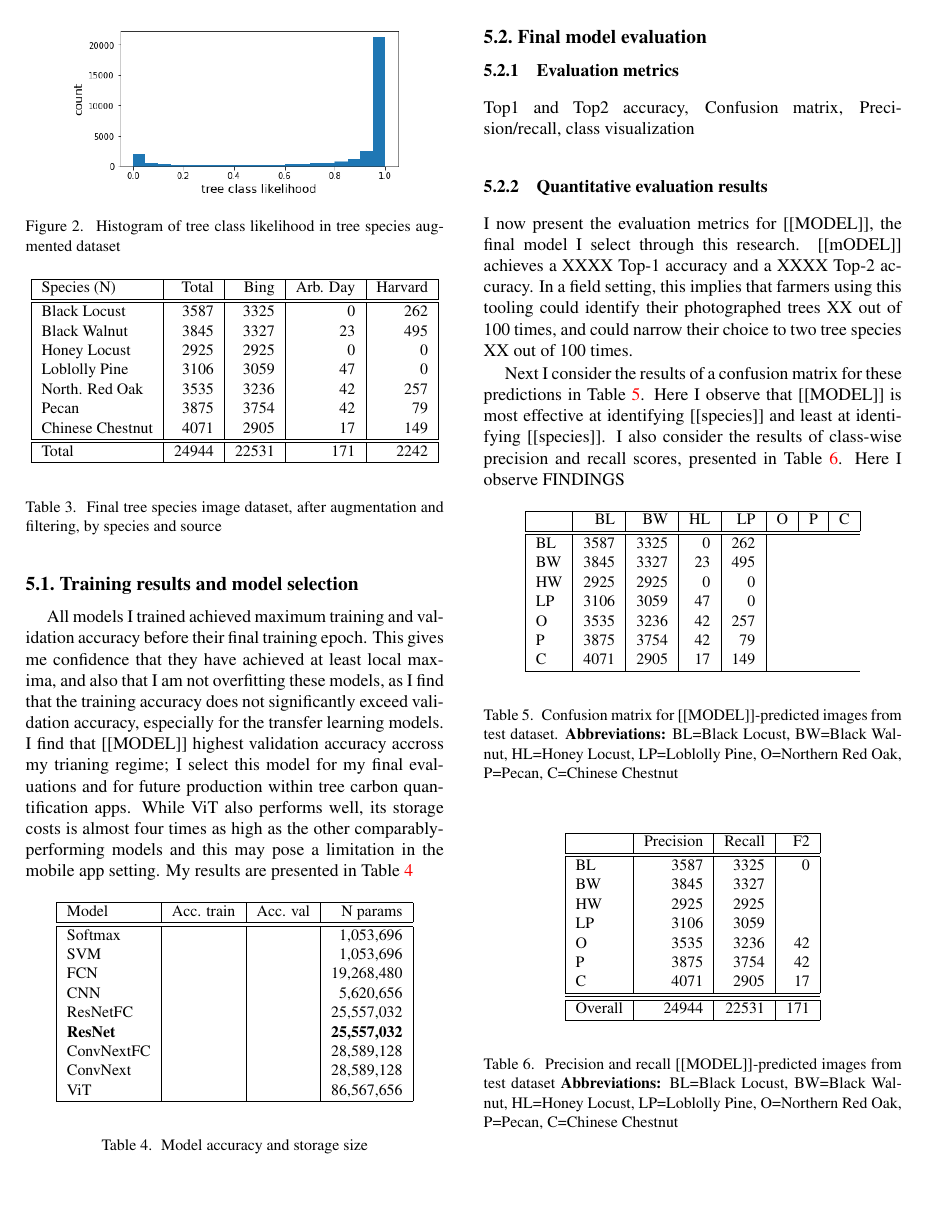
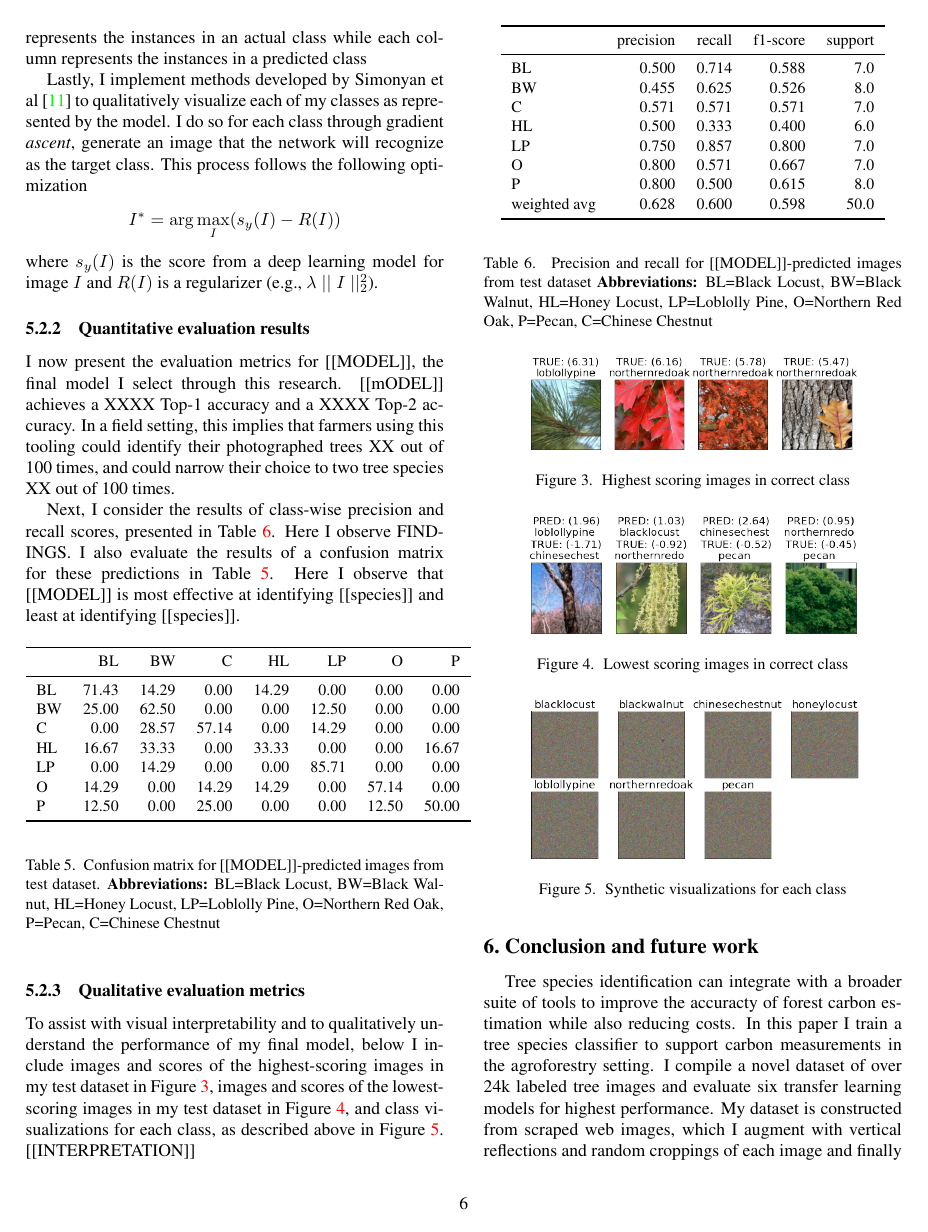
Before and after one commit to etrieschman/tree-finder, a LaTeX paper (latex/final_report_tree_species_detector.tex): page 5 of 6 before the commit and page 6 of 7 after it. Compiled offline with pdfLaTeX.

Commit message:
updates to final report

```diff
--- a/latex/final_report_tree_species_detector.tex
+++ b/latex/final_report_tree_species_detector.tex
@@ -2,8 +2,8 @@
 
 %%%%%%%%% PAPER TYPE  - PLEASE UPDATE FOR FINAL VERSION
 % \usepackage[review]{cvpr}      % To produce the REVIEW version
-\usepackage{cvpr}              % To produce the CAMERA-READY version
-%\usepackage[pagenumbers]{cvpr} % To force page numbers, e.g. for an arXiv version
+% \usepackage{cvpr}              % To produce the CAMERA-READY version
+\usepackage[pagenumbers]{cvpr} % To force page numbers, e.g. for an arXiv version
 
 % Include other packages here, before hyperref.
 \usepackage{graphicx}
@@ -11,6 +11,7 @@
 \usepackage{amssymb}
 \usepackage{booktabs}
 \usepackage{tablefootnote}
+\usepackage{booktabs}
 \graphicspath{{"../results/"}}
 
 % It is strongly recommended to use hyperref, especially for the review version.
@@ -235,11 +232,11 @@ I filter my tree species dataset by running this classifier on my images and onl
 \begin{figure}[!htbp]
   \centering
   \includegraphics[width=.8\linewidth]{"./fig_histTreeClassFilter.png"}
-  \caption{\label{fig:hist_tree_class} Histogram of tree class likelihood in tree species augmented dataset}
+  \caption{\label{fig:hist_tree_class} Histogram of tree class likelihoods}
 \end{figure}
 
 
-Details of my final tree species dataset are presented in Table \ref{tab:dataset_final}  by tree species and image source.
+Details of my final tree species dataset are presented in Table \ref{tab:dataset_final} by tree species and image source.
 
 \begin{table}[!htbp]
   \begin{center}
@@ -260,7 +257,7 @@ Details of my final tree species dataset are presented in Table \ref{tab:dataset
   \hline
   \end{tabular}
   \end{center}
-  \caption{\label{tab:dataset_final} Final tree species image dataset, after augmentation and filtering, by species and source}
+  \caption{\label{tab:dataset_final} Final tree species image dataset}
   \end{table}
 
 %------------------------------------------------------------------------
@@ -279,8 +276,3 @@
   \hline
   Model & Acc. train & Acc. val & N params\\
   \hline\hline
-  Softmax & & & 1,053,696 \\
-  SVM & & & 1,053,696\\
-  FCN & & & 19,268,480\\
-  CNN & & & 5,620,656\\
-  ResNetFC & & & 25,557,032\\
@@ -287,7 +284,7 @@
   \textbf{ResNet} & & & \textbf{25,557,032}\\
-  ConvNextFC & & & 28,589,128\\
+  ConvNextFC & 0.612 & 0.608 & 28,589,128\\
   ConvNext & & & 28,589,128\\
-  ViT & & & 86,567,656\\
+  ViT & 0.634 & 0.615 & 86,567,656\\
   \hline
   \end{tabular}
   \end{center}
@@ -296,4 +293,3 @@
 
 \subsection{Final model evaluation}
 \subsubsection{Evaluation metrics}
-Top1 and Top2 accuracy, Confusion matrix, Precision/recall, class visualization
@@ -300,25 +304,32 @@ Top1 and Top2 accuracy, Confusion matrix, Precision/recall, class visualization
+I report these scores for each class, and also consider the weighted average scores across all classes. A helpful way to visualize the components of these scores is with a confusion matrix. In a confusion matrix, each row of the matrix represents the instances in an actual class while each column represents the instances in a predicted class
+
+Lastly, I implement methods developed by Simonyan et al \cite{simonyan} to qualitatively visualize each of my classes as represented by the model. I do so for each class through gradient \textit{ascent}, generate an image that the network will recognize as the target class. This process follows the following optimization
+\begin{align*}
+  I^* = \arg\max_I(s_y(I) - R(I))
+\end{align*}
+where $s_y(I)$ is the score from a deep learning model for image $I$ and $R(I)$ is a regularizer (e.g., $\lambda \mid\mid I \mid\mid_2^2$).
 
 \subsubsection{Quantitative evaluation results}
 I now present the evaluation metrics for [[MODEL]], the final model I select through this research. [[mODEL]] achieves a XXXX Top-1 accuracy and a XXXX Top-2 accuracy. In a field setting, this implies that farmers using this tooling could identify their photographed trees XX out of 100 times, and could narrow their choice to two tree species XX out of 100 times.
 
-Next I consider the results of a confusion matrix for these predictions in Table \ref{tab:confusion}. Here I observe that [[MODEL]] is most effective at identifying [[species]] and least at identifying [[species]]. I also consider the results of class-wise precision and recall scores, presented in Table \ref{tab:recall}. Here I observe FINDINGS
+Next, I consider the results of class-wise precision and recall scores, presented in Table \ref{tab:recall}. Here I observe FINDINGS. I also evaluate the results of a confusion matrix for these predictions in Table \ref{tab:confusion}. Here I observe that [[MODEL]] is most effective at identifying [[species]] and least at identifying [[species]].
 
 \begin{table}[!htbp]
   \begin{center}
     \small
-  \begin{tabular}{|l|r|r|r|r|r|r|r|}
-  \hline
-  & BL & BW & HL & LP & O & P & C\\
-  \hline\hline
-  BL& 3587 & 3325 & 0 & 262\\
-   BW & 3845 & 3327 & 23 & 495\\
-   HW & 2925 & 2925 & 0 & 0\\
-   LP & 3106 & 3059 & 47 & 0\\
-   O & 3535 & 3236 & 42 & 257\\
-   P & 3875 & 3754 & 42 & 79\\
-   C & 4071 & 2905 & 17 & 149\\
-  \hline
-  \end{tabular}
+    \begin{tabular}{lrrrrrrr}
+      \toprule
+      {} &     BL &     BW &      C &     HL &     LP &      O &      P \\
+      \midrule
+      BL &  71.43 &  14.29 &   0.00 &  14.29 &   0.00 &   0.00 &   0.00 \\
+      BW &  25.00 &  62.50 &   0.00 &   0.00 &  12.50 &   0.00 &   0.00 \\
+      C  &   0.00 &  28.57 &  57.14 &   0.00 &  14.29 &   0.00 &   0.00 \\
+      HL &  16.67 &  33.33 &   0.00 &  33.33 &   0.00 &   0.00 &  16.67 \\
+      LP &   0.00 &  14.29 &   0.00 &   0.00 &  85.71 &   0.00 &   0.00 \\
+      O  &  14.29 &   0.00 &  14.29 &  14.29 &   0.00 &  57.14 &   0.00 \\
+      P  &  12.50 &   0.00 &  25.00 &   0.00 &   0.00 &  12.50 &  50.00 \\
+      \bottomrule
+      \end{tabular}
   \end{center}
   \caption{\label{tab:confusion} Confusion matrix for [[MODEL]]-predicted images from test dataset. \textbf{Abbreviations:} BL=Black Locust, BW=Black Walnut, HL=Honey Locust, LP=Loblolly Pine, O=Northern Red Oak, P=Pecan, C=Chinese Chestnut}
   \end{table}
@@ -327,24 +338,42 @@ Next I consider the results of a confusion matrix for these predictions in Table
   \begin{table}[!htbp]
     \begin{center}
       \small
-    \begin{tabular}{|l|r|r|r|}
-    \hline
-    & Precision & Recall & F2\\
-    \hline\hline
-    BL& 3587 & 3325 & 0 \\
-     BW & 3845 & 3327 & \\
-     HW & 2925 & 2925 &\\
-     LP & 3106 & 3059 & \\
-     O & 3535 & 3236 & 42 \\
-     P & 3875 & 3754 & 42 \\
-     C & 4071 & 2905 & 17 \\
-    \hline
-    \hline\hline
-   Overall & 24944 & 22531 & 171 \\
-   \hline
-    \end{tabular}
+      \begin{tabular}{lrrrr}
+        \toprule
+        {} &  precision &  recall &  f1-score &  support \\
+        \midrule
+        BL           &      0.500 &   0.714 &     0.588 &      7.0 \\
+        BW           &      0.455 &   0.625 &     0.526 &      8.0 \\
+        C            &      0.571 &   0.571 &     0.571 &      7.0 \\
+        HL           &      0.500 &   0.333 &     0.400 &      6.0 \\
+        LP           &      0.750 &   0.857 &     0.800 &      7.0 \\
+        O            &      0.800 &   0.571 &     0.667 &      7.0 \\
+        P            &      0.800 &   0.500 &     0.615 &      8.0 \\
+        weighted avg &      0.628 &   0.600 &     0.598 &     50.0 \\
+        \bottomrule
+        \end{tabular}
     \end{center}
-    \caption{\label{tab:recall} Precision and recall [[MODEL]]-predicted images from test dataset \textbf{Abbreviations:} BL=Black Locust, BW=Black Walnut, HL=Honey Locust, LP=Loblolly Pine, O=Northern Red Oak, P=Pecan, C=Chinese Chestnut}
+    \caption{\label{tab:recall} Precision and recall for [[MODEL]]-predicted images from test dataset \textbf{Abbreviations:} BL=Black Locust, BW=Black Walnut, HL=Honey Locust, LP=Loblolly Pine, O=Northern Red Oak, P=Pecan, C=Chinese Chestnut}
     \end{table}
 
 \subsubsection{Qualitative evaluation metrics}
+To assist with visual interpretability and to qualitatively understand the performance of my final model, below I include images and scores of the highest-scoring images in my test dataset in Figure \ref{fig:top_imgs}, images and scores of the lowest-scoring images in my test dataset in Figure \ref{fig:bott_imgs}, and class visualizations for each class, as described above in Figure \ref{fig:class_vis}.
+[[INTERPRETATION]]
+
+\begin{figure}[!htbp]
+  \centering
+  \includegraphics[width=.8\linewidth]{"./fig_top_img.png"}
+  \caption{\label{fig:top_imgs} Highest scoring images in correct class}
+\end{figure}
+
+\begin{figure}[!htbp]
+  \centering
+  \includegraphics[width=.8\linewidth]{"./fig_bott_img.png"}
+  \caption{\label{fig:bott_imgs} Lowest scoring images in correct class}
+\end{figure}
+
+\begin{figure}[!htbp]
+  \centering
+  \includegraphics[width=.8\linewidth]{"./fig_class_vis.png"}
+  \caption{\label{fig:class_vis} Synthetic visualizations for each class}
+\end{figure}
@@ -361,5 +387,5 @@ Class visualizations
 %------------------------------------------------------------------------
 \section{Conclusion and future work}
 \label{sec:conclusion}
-Section 6: Conclusion/Future Work (1-3 paragraphs)
+Tree species identification can integrate with a broader suite of tools to improve the accuracty of forest carbon estimation while also reducing costs. In this paper I train a tree species classifier to support carbon measurements in the agroforestry setting. I compile a novel dataset of over 24k labeled tree images and evaluate six transfer learning models for highest performance. My dataset is constructed from scraped web images, which I augment with vertical reflections and random croppings of each image and finally filtered with a binary classification model trained to detect trees.
 
```
Also changed, not shown: latex/egbib.bib (+7 -1 lines), results/acc_HingeClassifier.csv (+3 -2 lines), results/acc_ThreeLayerCNN.csv (+3 -2 lines), results/acc_TransformerClassifierFC.csv (+6 -2 lines), results/acc_TwoLayerFC.csv (+2 -2 lines), latex/final_report_tree_species_detector.pdf, results/acc_ResnetBinClassifier.csv (line endings or trailing spaces), results/fig_bott_img.png (added), results/fig_class_vis.png (added), results/fig_top_img.png (added), latex/final_report_tree_species_detector.tex (69 more changed lines), 2 other files.
